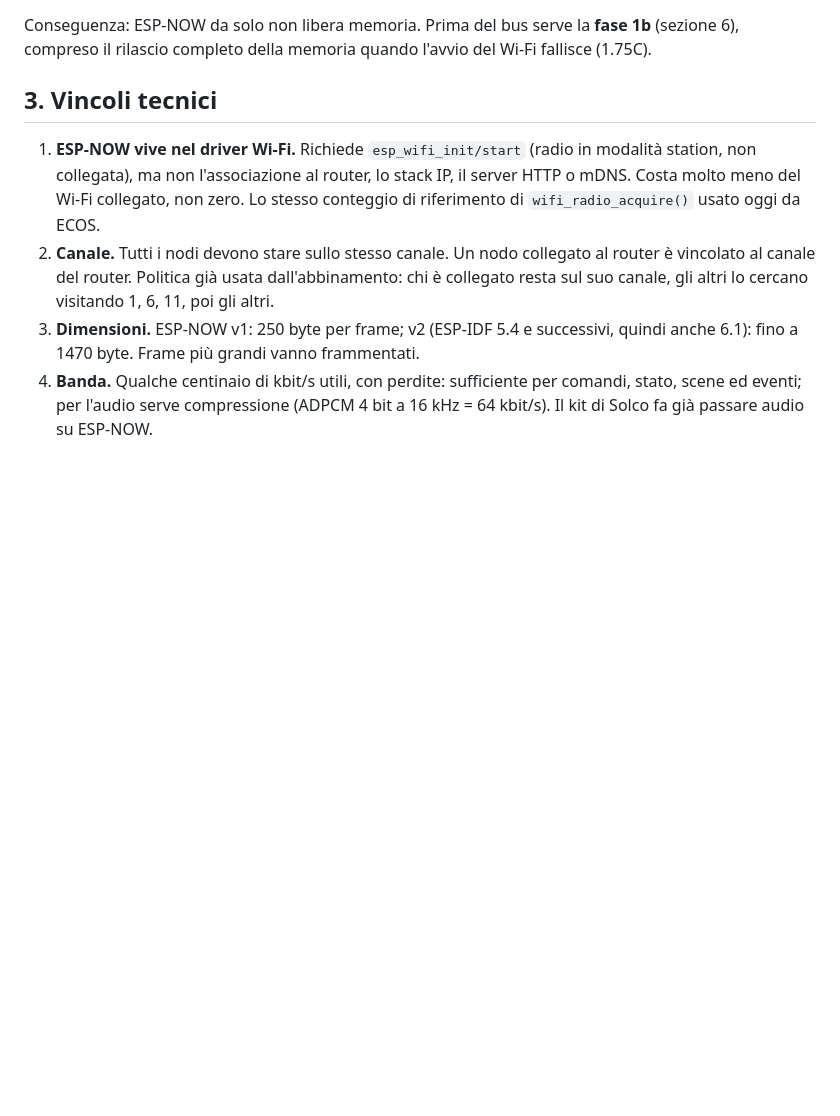
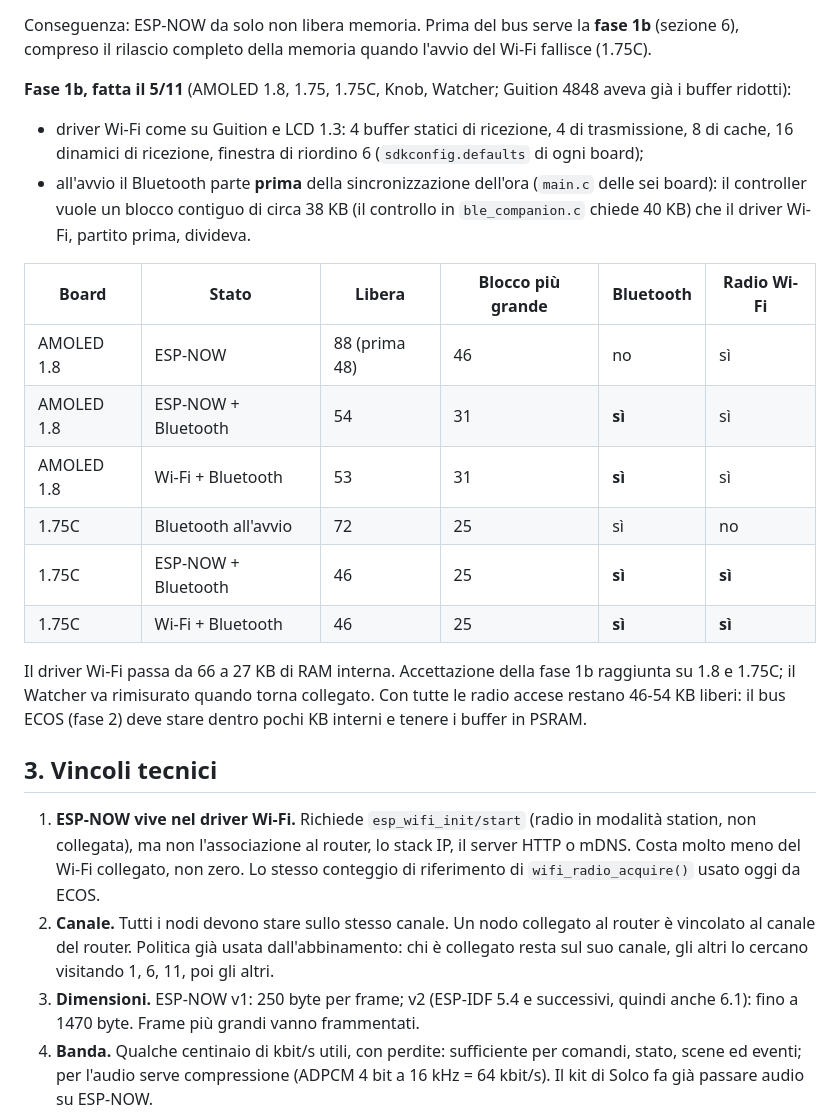
Before and after one commit to matteo-forcinito/watch-os-common, a Markdown page: docs/ORBIT-ESPNOW.md, the part around the change. Drawn GitHub-style; blank space fills up the shorter version.

Commit message:
Orbit 1b done on AMOLED 1.8 and 1.75C: Bluetooth next to Wi-Fi and ESP-NOW
Co-Authored-By: Claude Opus 5.5 <noreply@anthropic.com>

```diff
--- a/docs/ORBIT-ESPNOW.md
+++ b/docs/ORBIT-ESPNOW.md
@@ -99,6 +99,27 @@ sono dimensionati come per un access point: è il primo punto della fase 1b.
 
 Conseguenza: ESP-NOW da solo non libera memoria. Prima del bus serve la **fase 1b** (sezione 6),
 compreso il rilascio completo della memoria quando l'avvio del Wi-Fi fallisce (1.75C).
+
+**Fase 1b, fatta il 5/11** (AMOLED 1.8, 1.75, 1.75C, Knob, Watcher; Guition 4848 aveva già i buffer ridotti):
+
+- driver Wi-Fi come su Guition e LCD 1.3: 4 buffer statici di ricezione, 4 di trasmissione, 8 di cache,
+  16 dinamici di ricezione, finestra di riordino 6 (`sdkconfig.defaults` di ogni board);
+- all'avvio il Bluetooth parte **prima** della sincronizzazione dell'ora (`main.c` delle sei board):
+  il controller vuole un blocco contiguo di circa 38 KB (il controllo in `ble_companion.c` chiede 40 KB)
+  che il driver Wi-Fi, partito prima, divideva.
+
+| Board | Stato | Libera | Blocco più grande | Bluetooth | Radio Wi-Fi |
+|---|---|---|---|---|---|
+| AMOLED 1.8 | ESP-NOW | 88 (prima 48) | 46 | no | sì |
+| AMOLED 1.8 | ESP-NOW + Bluetooth | 54 | 31 | **sì** | sì |
+| AMOLED 1.8 | Wi-Fi + Bluetooth | 53 | 31 | **sì** | sì |
+| 1.75C | Bluetooth all'avvio | 72 | 25 | sì | no |
+| 1.75C | ESP-NOW + Bluetooth | 46 | 25 | **sì** | **sì** |
+| 1.75C | Wi-Fi + Bluetooth | 46 | 25 | **sì** | **sì** |
+
+Il driver Wi-Fi passa da 66 a 27 KB di RAM interna. Accettazione della fase 1b raggiunta su 1.8 e 1.75C;
+il Watcher va rimisurato quando torna collegato. Con tutte le radio accese restano 46-54 KB liberi:
+il bus ECOS (fase 2) deve stare dentro pochi KB interni e tenere i buffer in PSRAM.
 
 ## 3. Vincoli tecnici
 
```
